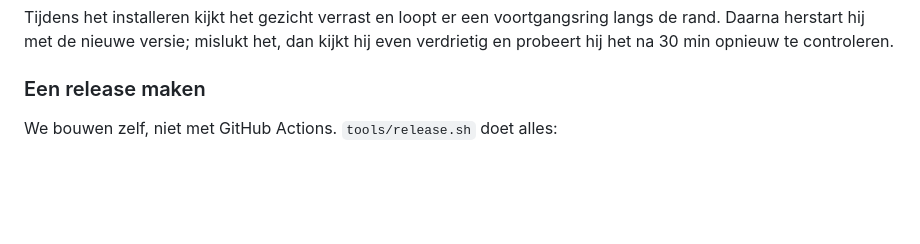
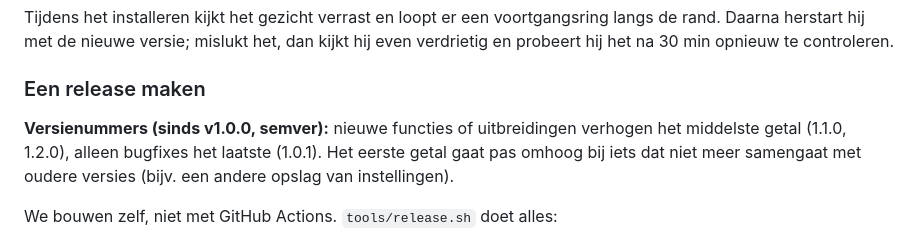
Before and after one commit to newmedia/deskbuddy, a Markdown page: docs/firmware.md, the part around the change. Drawn GitHub-style; blank space fills up the shorter version.

```diff
--- a/docs/firmware.md
+++ b/docs/firmware.md
@@ -84,6 +84,10 @@ Daarna herstart hij met de nieuwe versie; mislukt het, dan kijkt hij even verdri
 hij het na 30 min opnieuw te controleren.
 
 ### Een release maken
+
+**Versienummers (sinds v1.0.0, semver):** nieuwe functies of uitbreidingen verhogen het middelste
+getal (1.1.0, 1.2.0), alleen bugfixes het laatste (1.0.1). Het eerste getal gaat pas omhoog bij iets
+dat niet meer samengaat met oudere versies (bijv. een andere opslag van instellingen).
 
 We bouwen zelf, niet met GitHub Actions. `tools/release.sh` doet alles:
 
```
Also changed, not shown: CHANGELOG.md (+27 -0 lines).
